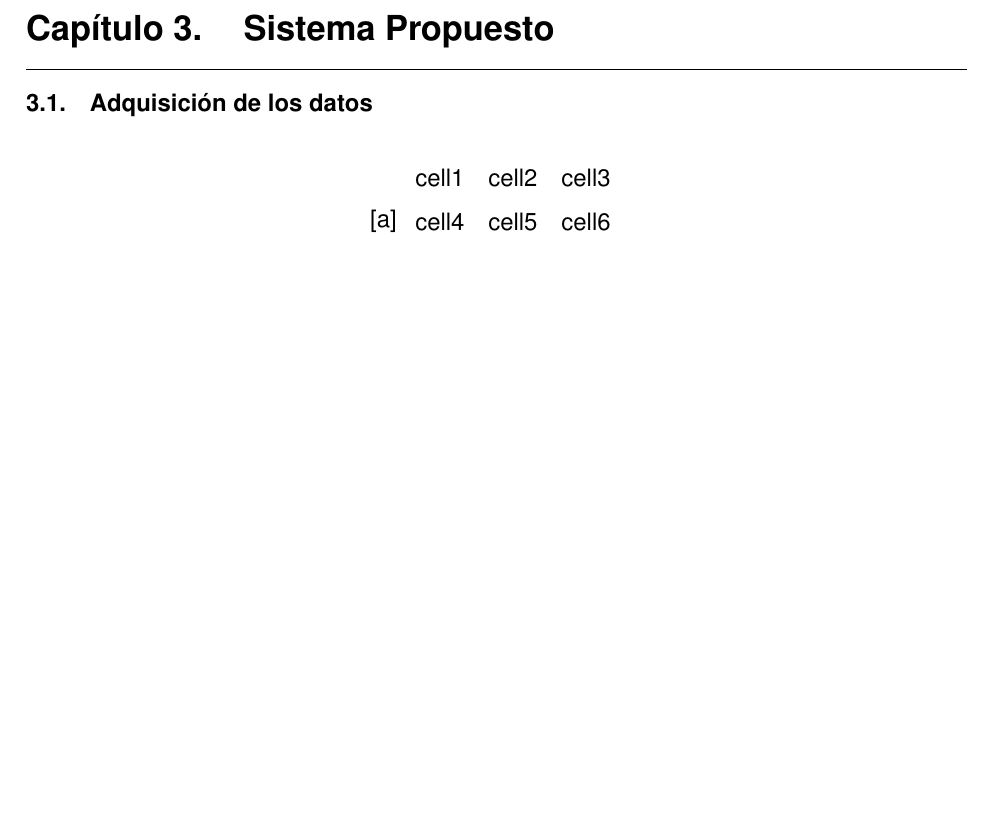
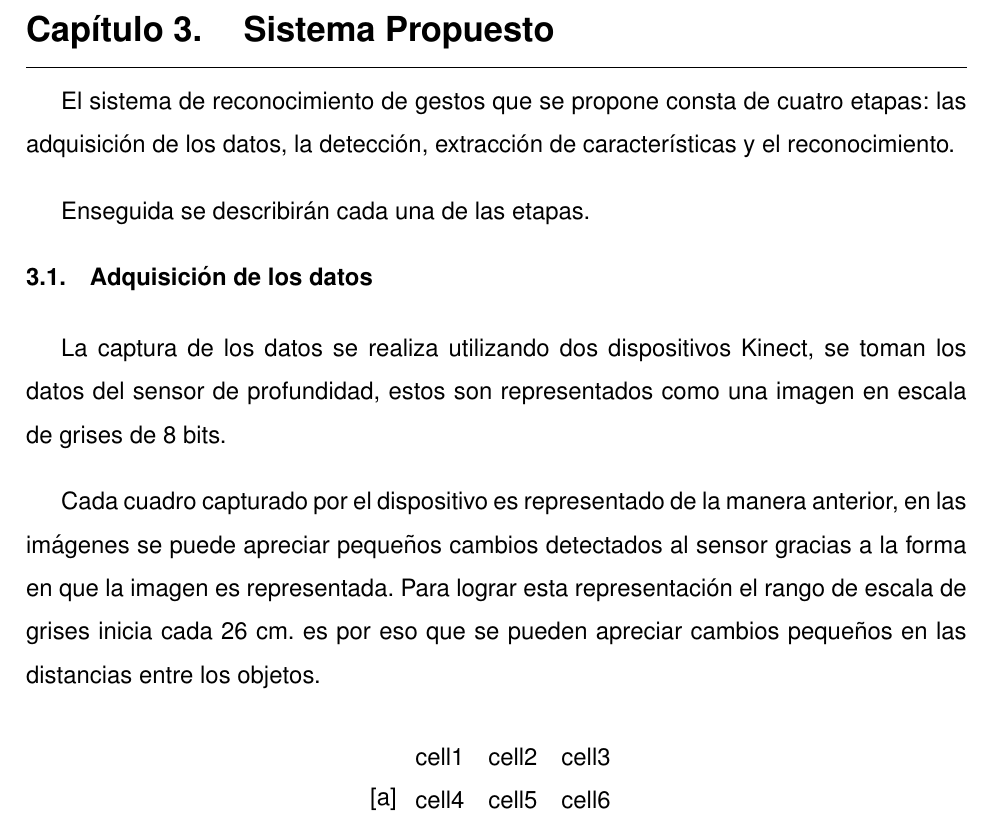
Before and after one commit to americamm/Tesis, a LaTeX thesis (Mi tesis (Plantilla Sept)/TesisAmerica.tex, which reads Mi tesis (Plantilla Sept)/Capitulo03.tex): part of page 24 of 32, cut so that both start at the same text, the shorter picture padded with empty space. Compiled offline with pdfLaTeX.

Commit message:
Terminar Systema propuesto

```diff
--- a/Mi tesis (Plantilla Sept)/Capitulo03.tex
+++ b/Mi tesis (Plantilla Sept)/Capitulo03.tex
@@ -5,8 +5,15 @@
 \vspace{-5.5ex}%
 \newcommand{\pushline}{\Indp}% Indent puede ir o no :p
 
+El sistema de reconocimiento de gestos que se propone consta de cuatro etapas: las adquisición de los datos, la detección, extracción de características y el reconocimiento.
+
+Enseguida se describirán cada una de las etapas.
+
 \section{Adquisición de los datos}
 
+La captura de los datos se realiza utilizando dos dispositivos Kinect, se toman los datos del sensor de profundidad, estos son representados como una imagen en escala de grises de 8 bits.
+
+Cada cuadro capturado por el dispositivo es representado de la manera anterior, en las imágenes se puede apreciar pequeños cambios detectados al sensor gracias a la forma en que la imagen es representada. Para lograr esta representación el rango de escala de grises inicia cada 26 cm. es por eso que se pueden apreciar cambios pequeños en las distancias entre los objetos.
 
 \begin{center}[a]
 \begin{tabular}{ c c c }
```
Also changed, not shown: 2 other files.
